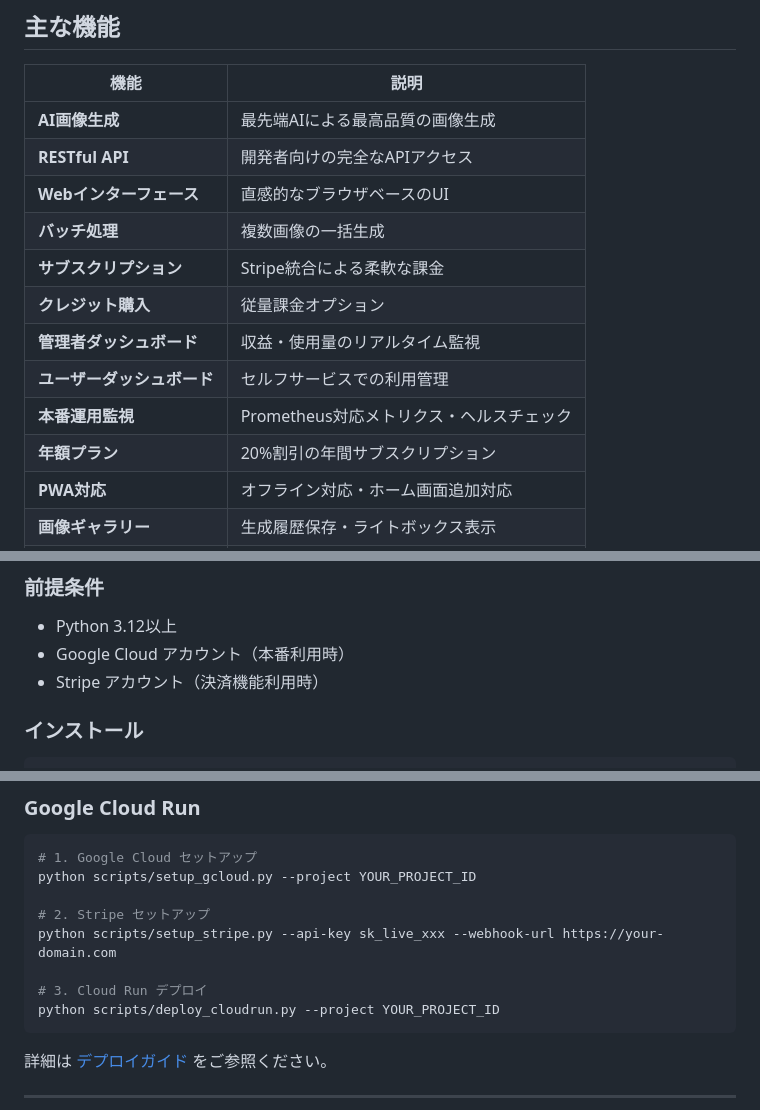
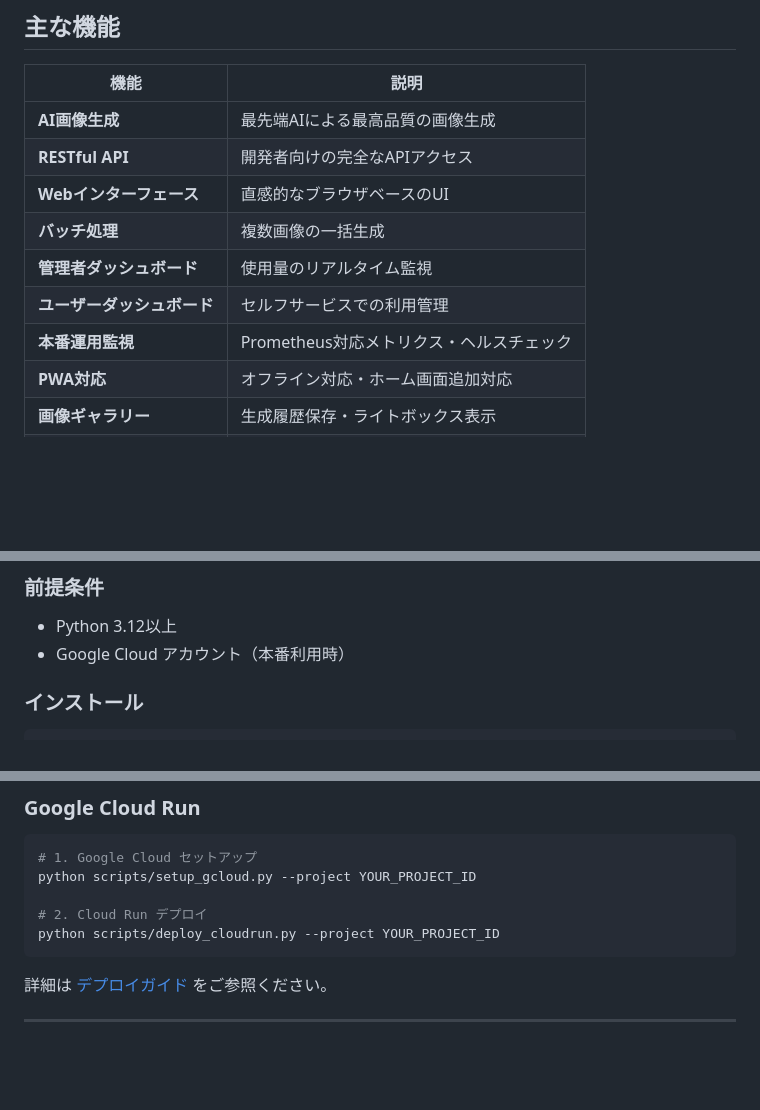
Before and after one commit to masuda-hikari/VisionCraftAI, a Markdown page: README.md, 3 parts joined by grey strips. Rendered like a GitHub page; blank space fills up the shorter version.

````diff
--- a/README.md
+++ b/README.md
@@ -20,12 +20,9 @@
 | **RESTful API** | 開発者向けの完全なAPIアクセス |
 | **Webインターフェース** | 直感的なブラウザベースのUI |
 | **バッチ処理** | 複数画像の一括生成 |
-| **サブスクリプション** | Stripe統合による柔軟な課金 |
-| **クレジット購入** | 従量課金オプション |
-| **管理者ダッシュボード** | 収益・使用量のリアルタイム監視 |
+| **管理者ダッシュボード** | 使用量のリアルタイム監視 |
 | **ユーザーダッシュボード** | セルフサービスでの利用管理 |
 | **本番運用監視** | Prometheus対応メトリクス・ヘルスチェック |
-| **年額プラン** | 20%割引の年間サブスクリプション |
 | **PWA対応** | オフライン対応・ホーム画面追加対応 |
 | **画像ギャラリー** | 生成履歴保存・ライトボックス表示 |
 | **モバイル対応** | レスポンシブUI・ハンバーガーメニュー |
@@ -56,7 +53,6 @@ curl -X POST http://localhost:8000/api/v1/demo/generate \
 
 - Python 3.12以上
 - Google Cloud アカウント（本番利用時）
-- Stripe アカウント（決済機能利用時）
 
 ### インストール
 
@@ -222,10 +194,7 @@ docker run -p 8000:8000 --env-file .env visioncraftai
 # 1. Google Cloud セットアップ
 python scripts/setup_gcloud.py --project YOUR_PROJECT_ID
 
-# 2. Stripe セットアップ
-python scripts/setup_stripe.py --api-key sk_live_xxx --webhook-url https://your-domain.com
-
-# 3. Cloud Run デプロイ
+# 2. Cloud Run デプロイ
 python scripts/deploy_cloudrun.py --project YOUR_PROJECT_ID
 ```
 
````
Also changed, not shown: other parts of README.md (+5 -31 lines).
